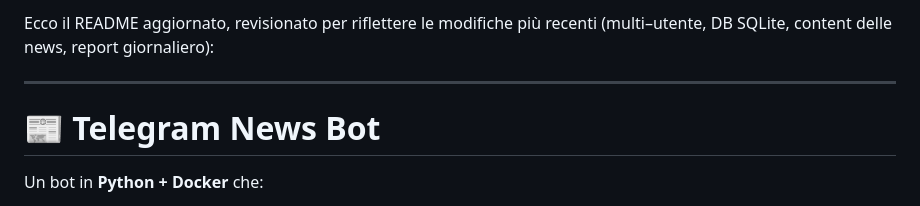
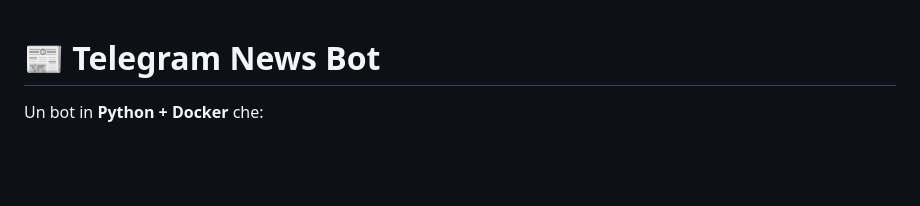
Before and after one commit to federicodiluca/CheckFeed-Bot, a Markdown page: README.md, the part around the change. Rendered like a GitHub page; blank space fills up the shorter version.

```diff
--- a/README.md
+++ b/README.md
@@ -1,7 +1,3 @@
-Ecco il README aggiornato, revisionato per riflettere le modifiche più recenti (multi–utente, DB SQLite, content delle news, report giornaliero):
-
----
-
 # 📰 Telegram News Bot
 
 Un bot in **Python + Docker** che:
```
